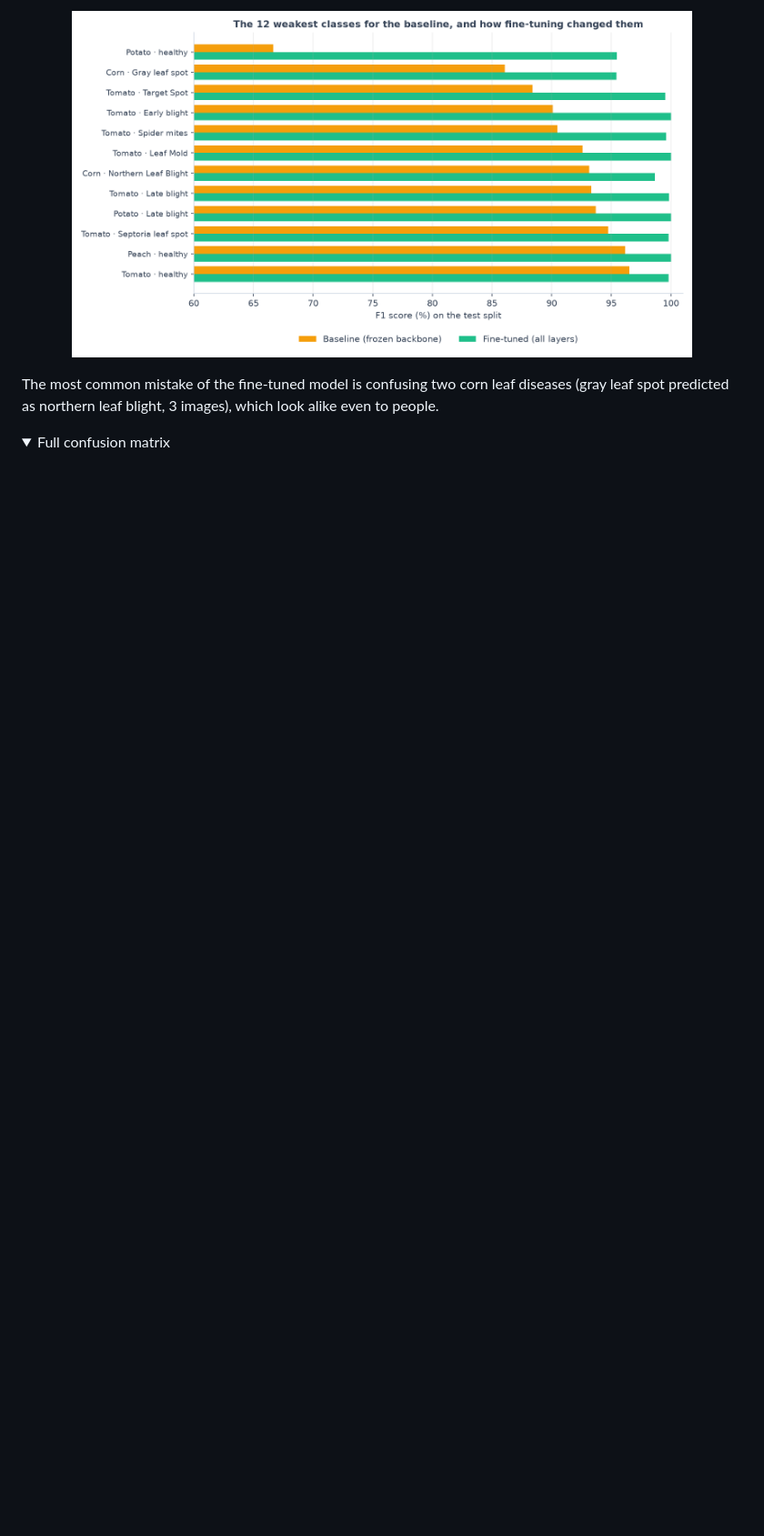
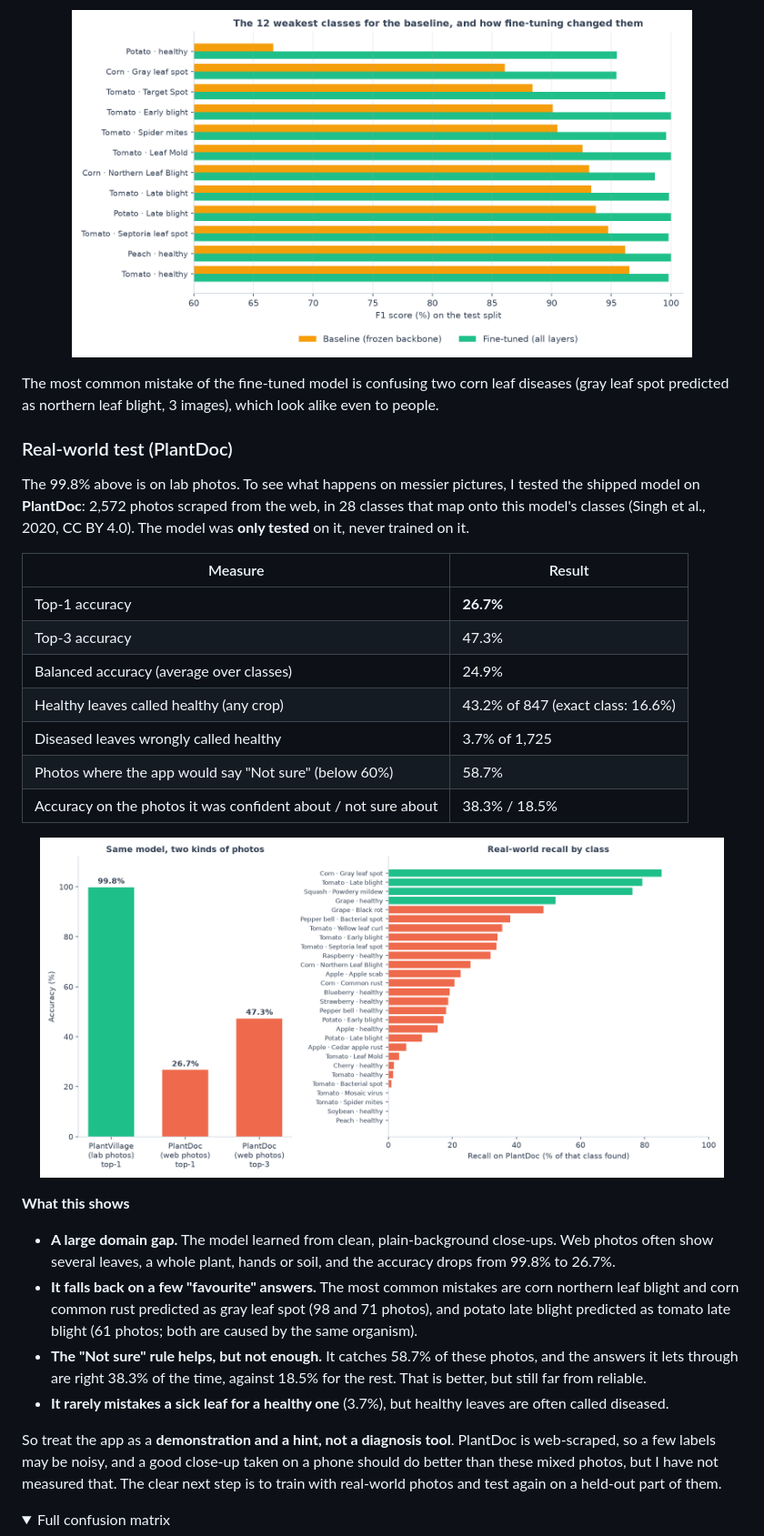
Before and after one commit to gangireddymayur/leaflens, a Markdown page: README.md, the part around one of its changes. Shown at 91% size. Drawn GitHub-style; pictures changed too: docs/real-world-gap.png (added); folded sections open; blank space fills up the shorter version.

Commit message:
Add real-world PlantDoc evaluation and report the accuracy drop honestly

```diff
--- a/README.md
+++ b/README.md
@@ -94,6 +95,31 @@ Fine-tuning helped most where the baseline struggled. The rare class `Potato ·
 
 The most common mistake of the fine-tuned model is confusing two corn leaf diseases (gray leaf spot predicted as northern leaf blight, 3 images), which look alike even to people.
 
+### Real-world test (PlantDoc)
+
+The 99.8% above is on lab photos. To see what happens on messier pictures, I tested the shipped model on **PlantDoc**: 2,572 photos scraped from the web, in 28 classes that map onto this model's classes (Singh et al., 2020, CC BY 4.0). The model was **only tested** on it, never trained on it.
+
+| Measure | Result |
+|---|---|
+| Top-1 accuracy | **26.7%** |
+| Top-3 accuracy | 47.3% |
+| Balanced accuracy (average over classes) | 24.9% |
+| Healthy leaves called healthy (any crop) | 43.2% of 847 (exact class: 16.6%) |
+| Diseased leaves wrongly called healthy | 3.7% of 1,725 |
+| Photos where the app would say "Not sure" (below 60%) | 58.7% |
+| Accuracy on the photos it was confident about / not sure about | 38.3% / 18.5% |
+
+<p align="center"><img src="docs/real-world-gap.png" width="95%" alt="Lab versus real-world accuracy" /></p>
+
+**What this shows**
+
+- **A large domain gap.** The model learned from clean, plain-background close-ups. Web photos often show several leaves, a whole plant, hands or soil, and the accuracy drops from 99.8% to 26.7%.
+- **It falls back on a few "favourite" answers.** The most common mistakes are corn northern leaf blight and corn common rust predicted as gray leaf spot (98 and 71 photos), and potato late blight predicted as tomato late blight (61 photos; both are caused by the same organism).
+- **The "Not sure" rule helps, but not enough.** It catches 58.7% of these photos, and the answers it lets through are right 38.3% of the time, against 18.5% for the rest. That is better, but still far from reliable.
+- **It rarely mistakes a sick leaf for a healthy one** (3.7%), but healthy leaves are often called diseased.
+
+So treat the app as a **demonstration and a hint, not a diagnosis tool**. PlantDoc is web-scraped, so a few labels may be noisy, and a good close-up taken on a phone should do better than these mixed photos, but I have not measured that. The clear next step is to train with real-world photos and test again on a held-out part of them.
+
 <details>
 <summary>Full confusion matrix</summary>
 <p align="center"><img src="docs/confusion-matrix.png" width="90%" alt="Confusion matrix" /></p>
```
Also changed, not shown: other parts of README.md (+13 -2 lines), 3 other files.
